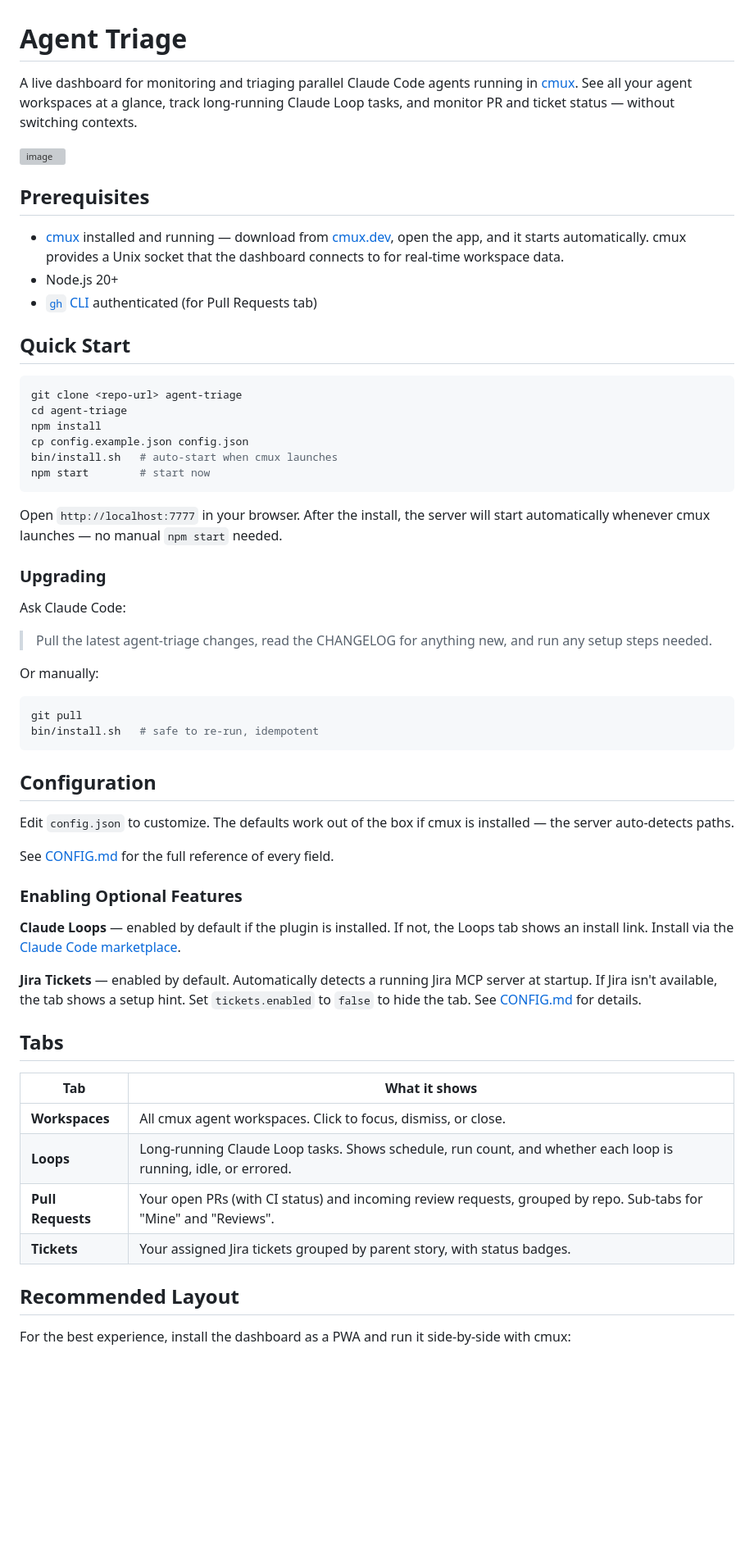
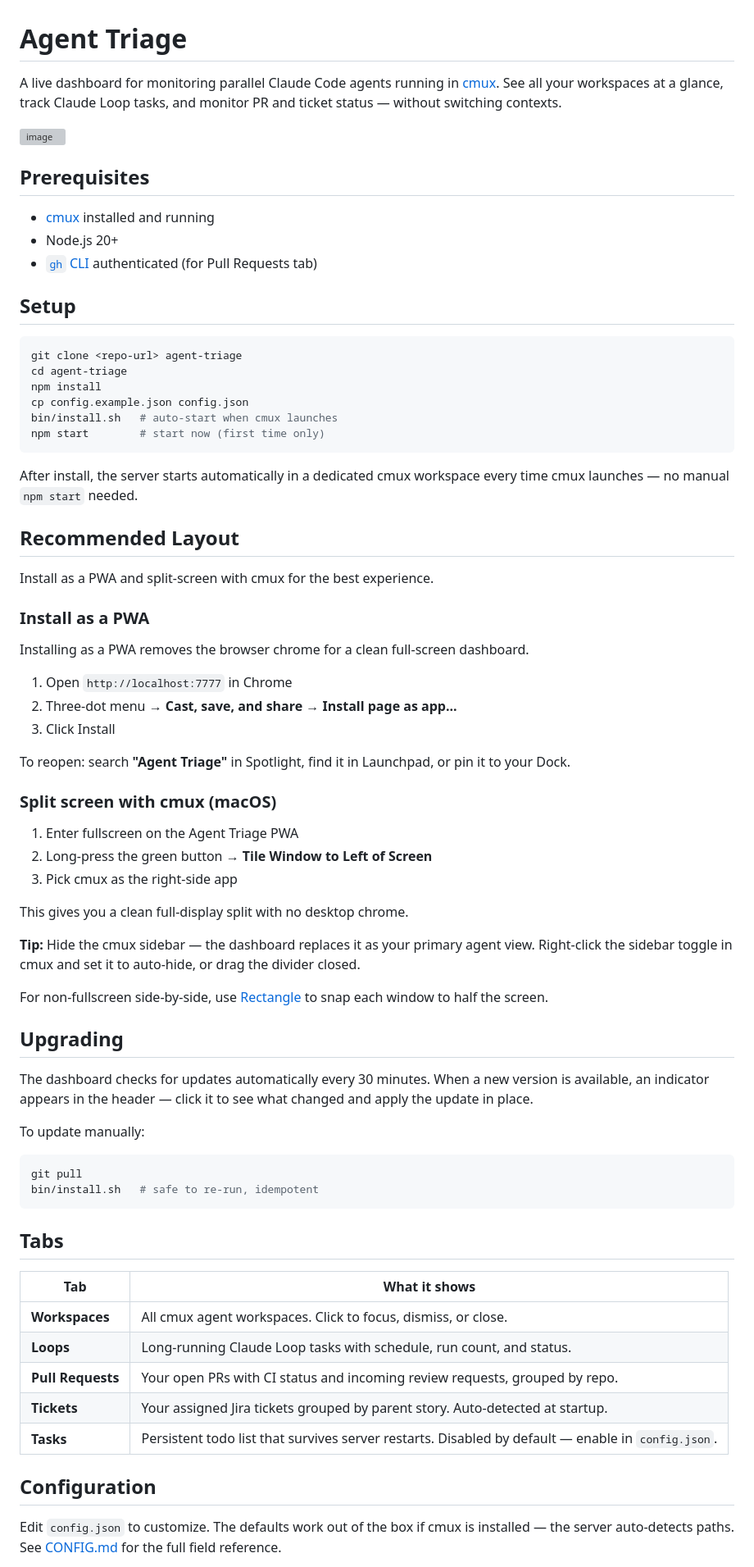
Before and after one commit to bsebben/agent-triage, a Markdown page: README.md, the part around one of its changes. Shown at 82% size. Rendered like a GitHub page; blank space fills up the shorter version; grey boxes are pictures that could not be loaded.

Commit message:
[USPGIA-1999] Update README to document newer features [skip-tests]
Documents auto-update, auto-start hidden workspace, sidebar tip,
macOS fullscreen split, Tasks tab, session refresh, Settings panel,
and shift-click danger mode.

Co-Authored-By: Claude Sonnet 4.6 <noreply@anthropic.com>

````diff
--- a/README.md
+++ b/README.md
@@ -1,17 +1,17 @@
 # Agent Triage
 
-A live dashboard for monitoring and triaging parallel Claude Code agents running in [cmux](https://cmux.dev). See all your agent workspaces at a glance, track long-running Claude Loop tasks, and monitor PR and ticket status — without switching contexts.
+A live dashboard for monitoring parallel Claude Code agents running in [cmux](https://cmux.dev). See all your workspaces at a glance, track Claude Loop tasks, and monitor PR and ticket status — without switching contexts.
 
 <img width="2448" height="1056" alt="image" src="https://github.com/user-attachments/assets/b5879792-a712-4c22-adac-e9db985aabf2" />
 
 
 ## Prerequisites
 
-- [cmux](https://cmux.dev) installed and running — download from [cmux.dev](https://cmux.dev), open the app, and it starts automatically. cmux provides a Unix socket that the dashboard connects to for real-time workspace data.
+- [cmux](https://cmux.dev) installed and running
 - Node.js 20+
 - [`gh` CLI](https://cli.github.com/) authenticated (for Pull Requests tab)
 
-## Quick Start
+## Setup
 
 ```bash
 git clone <repo-url> agent-triage
@@ -19,46 +19,59 @@ cd agent-triage
 npm install
 cp config.example.json config.json
 bin/install.sh   # auto-start when cmux launches
-npm start        # start now
+npm start        # start now (first time only)
 ```
 
-Open `http://localhost:7777` in your browser. After the install, the server will start automatically whenever cmux launches — no manual `npm start` needed.
+After install, the server starts automatically in a dedicated cmux workspace every time cmux launches — no manual `npm start` needed.
 
-### Upgrading
+## Recommended Layout
 
-Ask Claude Code:
+Install as a PWA and split-screen with cmux for the best experience.
 
-> Pull the latest agent-triage changes, read the CHANGELOG for anything new, and run any setup steps needed.
+### Install as a PWA
 
-Or manually:
+Installing as a PWA removes the browser chrome for a clean full-screen dashboard.
+
+1. Open `http://localhost:7777` in Chrome
+2. Three-dot menu → **Cast, save, and share** → **Install page as app...**
+3. Click Install
+
+To reopen: search **"Agent Triage"** in Spotlight, find it in Launchpad, or pin it to your Dock.
+
+### Split screen with cmux (macOS)
+
+1. Enter fullscreen on the Agent Triage PWA
+2. Long-press the green button → **Tile Window to Left of Screen**
+3. Pick cmux as the right-side app
+
+This gives you a clean full-display split with no desktop chrome.
+
+**Tip:** Hide the cmux sidebar — the dashboard replaces it as your primary agent view. Right-click the sidebar toggle in cmux and set it to auto-hide, or drag the divider closed.
+
+For non-fullscreen side-by-side, use [Rectangle](https://rectangleapp.com/) to snap each window to half the screen.
+
+## Upgrading
+
+The dashboard checks for updates automatically every 30 minutes. When a new version is available, an indicator appears in the header — click it to see what changed and apply the update in place.
+
+To update manually:
 
 ```bash
 git pull
 bin/install.sh   # safe to re-run, idempotent
 ```
 
-## Configuration
-
-Edit `config.json` to customize. The defaults work out of the box if cmux is installed — the server auto-detects paths.
-
-See [CONFIG.md](CONFIG.md) for the full reference of every field.
-
-### Enabling Optional Features
-
-**Claude Loops** — enabled by default if the plugin is installed. If not, the Loops tab shows an install link. Install via the [Claude Code marketplace](https://silver-adventure-o3qwg53.pages.github.io/plugin.html?name=claude-loops).
-
-**Jira Tickets** — enabled by default. Automatically detects a running Jira MCP server at startup. If Jira isn't available, the tab shows a setup hint. Set `tickets.enabled` to `false` to hide the tab. See [CONFIG.md](CONFIG.md) for details.
-
 ## Tabs
 
 | Tab | What it shows |
 |-----|---------------|
 | **Workspaces** | All cmux agent workspaces. Click to focus, dismiss, or close. |
-| **Loops** | Long-running Claude Loop tasks. Shows schedule, run count, and whether each loop is running, idle, or errored. |
-| **Pull Requests** | Your open PRs (with CI status) and incoming review requests, grouped by repo. Sub-tabs for "Mine" and "Reviews". |
-| **Tickets** | Your assigned Jira tickets grouped by parent story, with status badges. |
+| **Loops** | Long-running Claude Loop tasks with schedule, run count, and status. |
+| **Pull Requests** | Your open PRs with CI status and incoming review requests, grouped by repo. |
+| **Tickets** | Your assigned Jira tickets grouped by parent story. Auto-detected at startup. |
+| **Tasks** | Persistent todo list that survives server restarts. Disabled by default — enable in `config.json`. |
 
-## Recommended Layout
+## Configuration
 
-For the best experience, install the dashboard as a PWA and run it side-by-side with cmux:
+Edit `config.json` to customize. The defaults work out of the box if cmux is installed — the server auto-detects paths. See [CONFIG.md](CONFIG.md) for the full field reference.
 
````
Also changed, not shown: other parts of README.md (+1 -36 lines).
